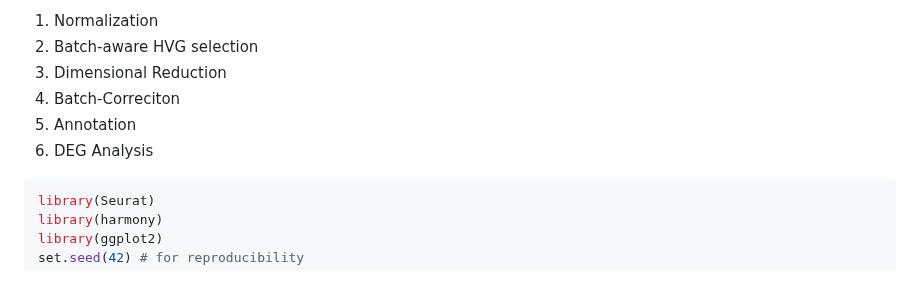
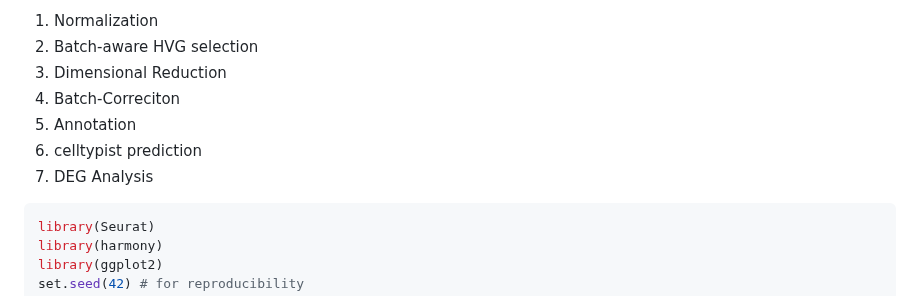
Before and after one commit to Stfort52/cblab-kogo-workshop, a Markdown page: basic_pipeline.md, the part around the change. Drawn GitHub-style.

````diff
--- a/basic_pipeline.md
+++ b/basic_pipeline.md
@@ -6,7 +6,8 @@
 3. Dimensional Reduction
 4. Batch-Correciton
 5. Annotation
-6. DEG Analysis
+6. celltypist prediction
+7. DEG Analysis
 
 
 ```R
````
